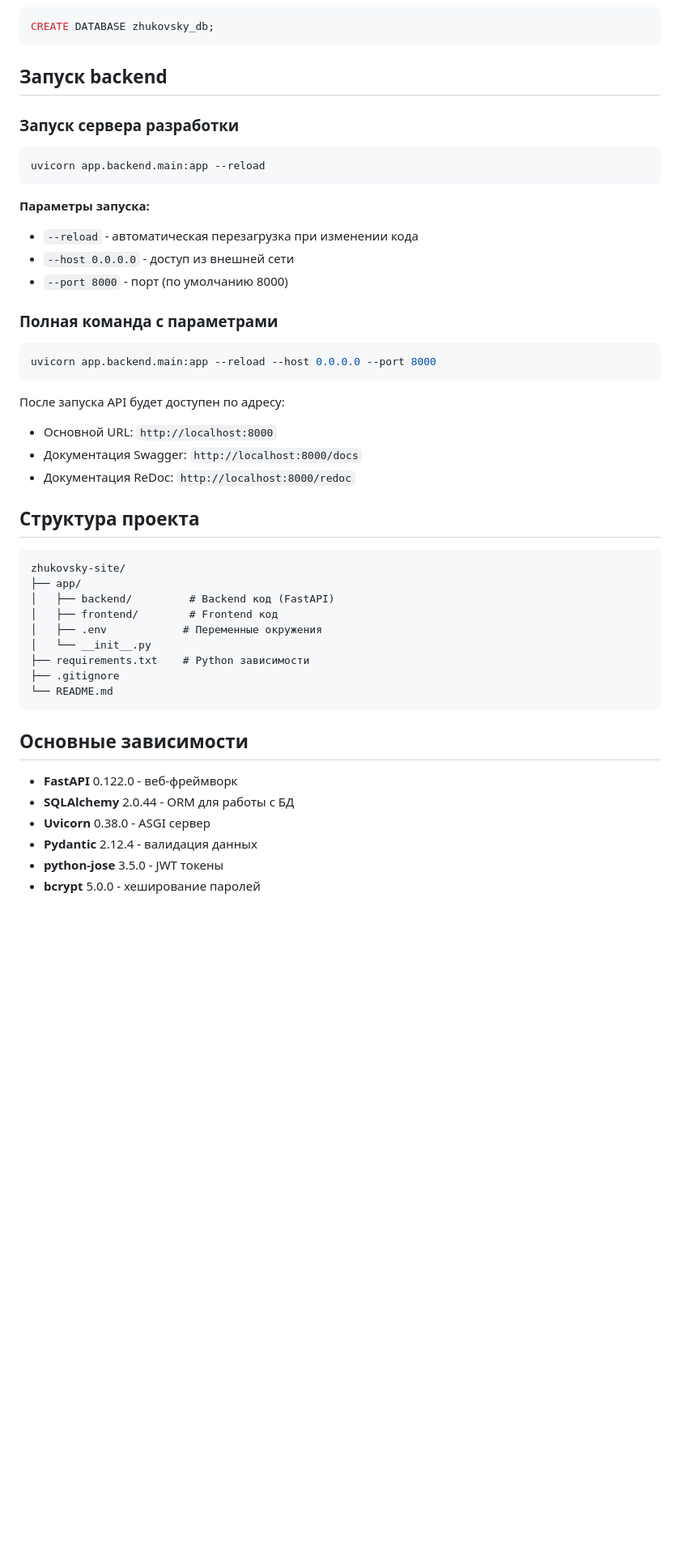
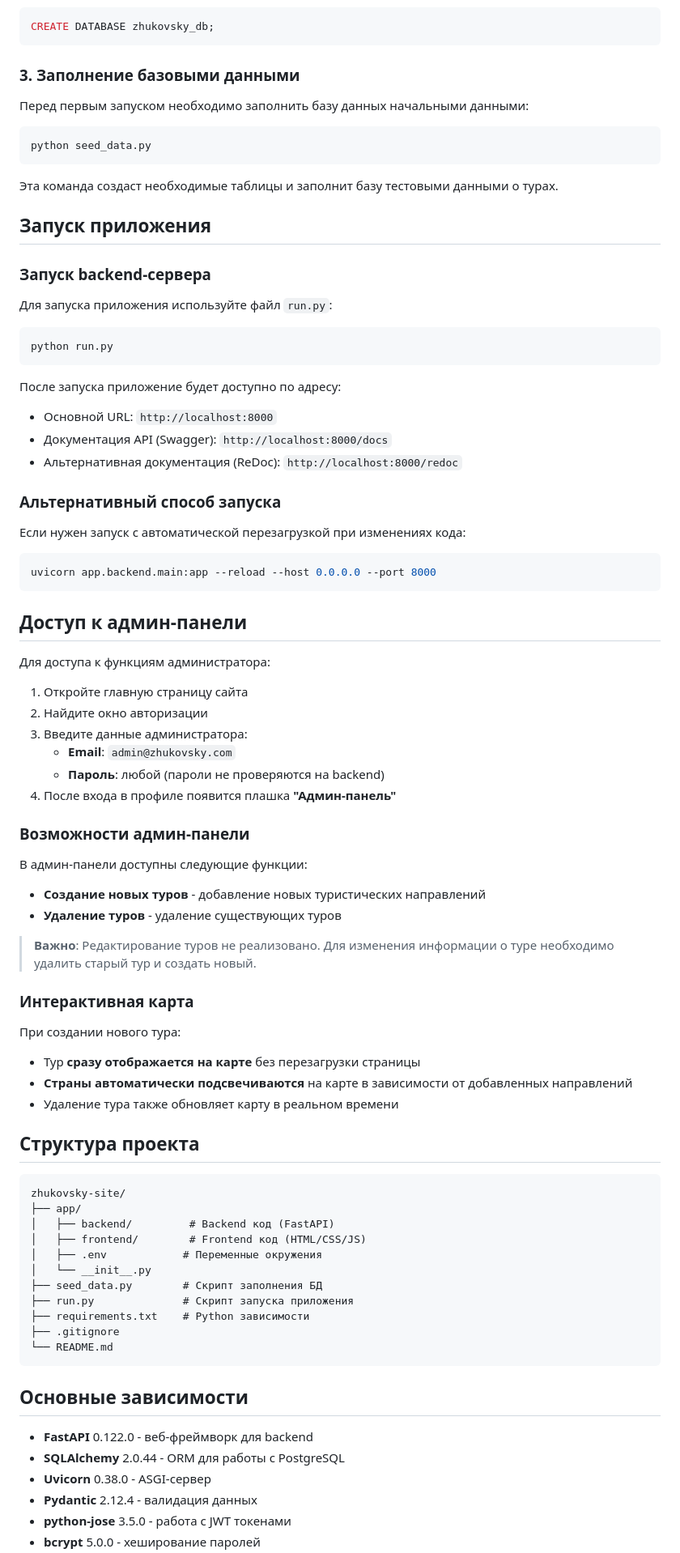
Before and after one commit to ArmPump/Tours-Map-Site-for-my-University-Work, a Markdown page: README.md, the part around the change printed below. Shown: that part at 81% size. GitHub-like rendering; blank space fills up the shorter version.

Commit message:
docs: обновлен README с корректными инструкциями по запуску

````diff
--- a/README.md
+++ b/README.md
@@ -62,29 +62,65 @@ ACCESS_TOKEN_EXPIRE_MINUTES=30
 CREATE DATABASE zhukovsky_db;
 ```
 
-## Запуск backend
+### 3. Заполнение базовыми данными
 
-### Запуск сервера разработки
+Перед первым запуском необходимо заполнить базу данных начальными данными:
 
 ```bash
-uvicorn app.backend.main:app --reload
+python seed_data.py
 ```
 
-**Параметры запуска:**
-- `--reload` - автоматическая перезагрузка при изменении кода
-- `--host 0.0.0.0` - доступ из внешней сети
-- `--port 8000` - порт (по умолчанию 8000)
+Эта команда создаст необходимые таблицы и заполнит базу тестовыми данными о турах.
 
-### Полная команда с параметрами
+## Запуск приложения
+
+### Запуск backend-сервера
+
+Для запуска приложения используйте файл `run.py`:
+
+```bash
+python run.py
+```
+
+После запуска приложение будет доступно по адресу:
+- Основной URL: `http://localhost:8000`
+- Документация API (Swagger): `http://localhost:8000/docs`
+- Альтернативная документация (ReDoc): `http://localhost:8000/redoc`
+
+### Альтернативный способ запуска
+
+Если нужен запуск с автоматической перезагрузкой при изменениях кода:
 
 ```bash
 uvicorn app.backend.main:app --reload --host 0.0.0.0 --port 8000
 ```
 
-После запуска API будет доступен по адресу:
-- Основной URL: `http://localhost:8000`
-- Документация Swagger: `http://localhost:8000/docs`
-- Документация ReDoc: `http://localhost:8000/redoc`
+## Доступ к админ-панели
+
+Для доступа к функциям администратора:
+
+1. Откройте главную страницу сайта
+2. Найдите окно авторизации
+3. Введите данные администратора:
+   - **Email**: `admin@zhukovsky.com`
+   - **Пароль**: любой (пароли не проверяются на backend)
+4. После входа в профиле появится плашка **"Админ-панель"**
+
+### Возможности админ-панели
+
+В админ-панели доступны следующие функции:
+
+- **Создание новых туров** - добавление новых туристических направлений
+- **Удаление туров** - удаление существующих туров
+
+> **Важно**: Редактирование туров не реализовано. Для изменения информации о туре необходимо удалить старый тур и создать новый.
+
+### Интерактивная карта
+
+При создании нового тура:
+- Тур **сразу отображается на карте** без перезагрузки страницы
+- **Страны автоматически подсвечиваются** на карте в зависимости от добавленных направлений
+- Удаление тура также обновляет карту в реальном времени
 
 ## Структура проекта
 
@@ -92,9 +128,11 @@ uvicorn app.backend.main:app --reload --host 0.0.0.0 --port 8000
 zhukovsky-site/
 ├── app/
 │   ├── backend/         # Backend код (FastAPI)
-│   ├── frontend/        # Frontend код
+│   ├── frontend/        # Frontend код (HTML/CSS/JS)
 │   ├── .env            # Переменные окружения
 │   └── __init__.py
+├── seed_data.py        # Скрипт заполнения БД
+├── run.py              # Скрипт запуска приложения
 ├── requirements.txt    # Python зависимости
 ├── .gitignore
 └── README.md
@@ -102,9 +140,9 @@ zhukovsky-site/
 
 ## Основные зависимости
 
-- **FastAPI** 0.122.0 - веб-фреймворк
-- **SQLAlchemy** 2.0.44 - ORM для работы с БД
-- **Uvicorn** 0.38.0 - ASGI сервер
+- **FastAPI** 0.122.0 - веб-фреймворк для backend
+- **SQLAlchemy** 2.0.44 - ORM для работы с PostgreSQL
+- **Uvicorn** 0.38.0 - ASGI-сервер
 - **Pydantic** 2.12.4 - валидация данных
-- **python-jose** 3.5.0 - JWT токены
+- **python-jose** 3.5.0 - работа с JWT токенами
 - **bcrypt** 5.0.0 - хеширование паролей
````
Also changed, not shown: other parts of README.md (+50 -28 lines).
